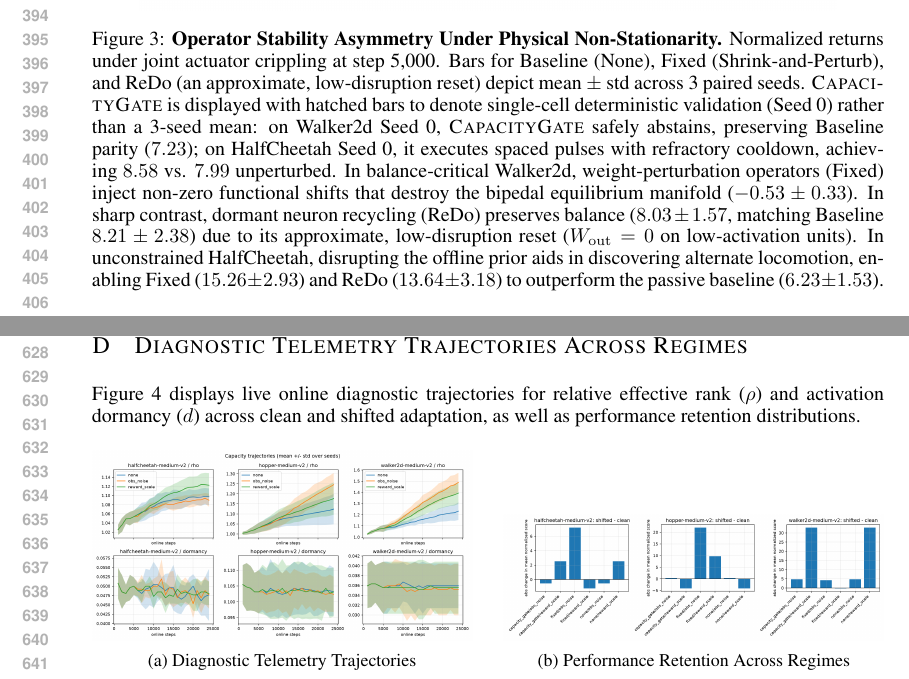
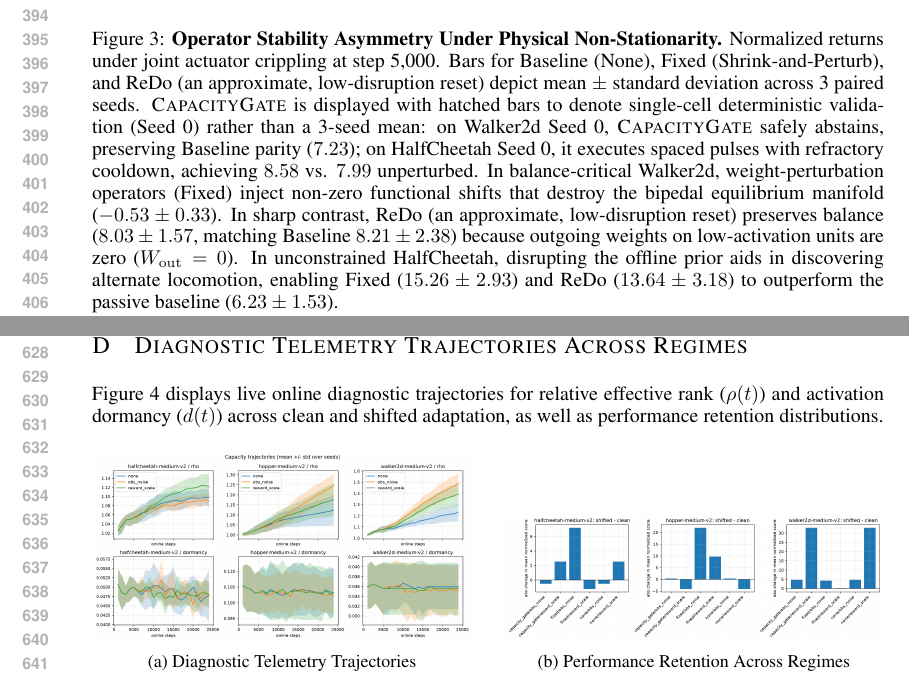
Before and after one commit to krish-rRay23/DoNotDisturb, a LaTeX paper (research_paper/iclr2027/iclr2027_conference.tex): two parts of pages 8 and 12 of 13, joined at a grey line, cut so that both start at the same text. Compiled offline with pdfLaTeX.

Commit message:
Align figure-caption notation without changing numbers
Telemetry captions use rho(t) and d(t). The stress caption says standard
deviation and names ReDo as an approximate, low-disruption reset. The
printed returns and the 0.70 and 0.15 bounds stay as written.

Co-authored-by: Cursor Agent <cursoragent@cursor.com>

```diff
--- a/research_paper/iclr2027/iclr2027_conference.tex
+++ b/research_paper/iclr2027/iclr2027_conference.tex
@@ -261,7 +261,7 @@ When an agent experiences genuine physical disruption (joint actuator disabled a
 \begin{figure}[t]
 \centering
 \includegraphics[width=0.88\textwidth]{figures/stress_operator_asymmetry.png}
-\caption{\textbf{Operator Stability Asymmetry Under Physical Non-Stationarity.} Normalized returns under joint actuator crippling at step 5,000. Bars for Baseline (None), Fixed (Shrink-and-Perturb), and ReDo (an approximate, low-disruption reset) depict mean $\pm$ std across 3 paired seeds. \textsc{CapacityGate} is displayed with hatched bars to denote single-cell deterministic validation (Seed 0) rather than a 3-seed mean: on Walker2d Seed 0, \textsc{CapacityGate} safely abstains, preserving Baseline parity ($7.23$); on HalfCheetah Seed 0, it executes spaced pulses with refractory cooldown, achieving $8.58$ vs. $7.99$ unperturbed. In balance-critical Walker2d, weight-perturbation operators (Fixed) inject non-zero functional shifts that destroy the bipedal equilibrium manifold ($-0.53 \pm 0.33$). In sharp contrast, dormant neuron recycling (ReDo) preserves balance ($8.03 \pm 1.57$, matching Baseline $8.21 \pm 2.38$) due to its approximate, low-disruption reset ($W_{\mathrm{out}} = 0$ on low-activation units). In unconstrained HalfCheetah, disrupting the offline prior aids in discovering alternate locomotion, enabling Fixed ($15.26 \pm 2.93$) and ReDo ($13.64 \pm 3.18$) to outperform the passive baseline ($6.23 \pm 1.53$).}
+\caption{\textbf{Operator Stability Asymmetry Under Physical Non-Stationarity.} Normalized returns under joint actuator crippling at step 5,000. Bars for Baseline (None), Fixed (Shrink-and-Perturb), and ReDo (an approximate, low-disruption reset) depict mean $\pm$ standard deviation across 3 paired seeds. \textsc{CapacityGate} is displayed with hatched bars to denote single-cell deterministic validation (Seed 0) rather than a 3-seed mean: on Walker2d Seed 0, \textsc{CapacityGate} safely abstains, preserving Baseline parity ($7.23$); on HalfCheetah Seed 0, it executes spaced pulses with refractory cooldown, achieving $8.58$ vs. $7.99$ unperturbed. In balance-critical Walker2d, weight-perturbation operators (Fixed) inject non-zero functional shifts that destroy the bipedal equilibrium manifold ($-0.53 \pm 0.33$). In sharp contrast, ReDo (an approximate, low-disruption reset) preserves balance ($8.03 \pm 1.57$, matching Baseline $8.21 \pm 2.38$) because outgoing weights on low-activation units are zero ($W_{\mathrm{out}} = 0$). In unconstrained HalfCheetah, disrupting the offline prior aids in discovering alternate locomotion, enabling Fixed ($15.26 \pm 2.93$) and ReDo ($13.64 \pm 3.18$) to outperform the passive baseline ($6.23 \pm 1.53$).}
 \label{fig:stress_operator_asymmetry}
 \end{figure}
 
@@ -479,7 +479,7 @@ ReDo Activation Threshold ($\tau_{\mathrm{redo}}$) & $0.10$ \\
 \section{Diagnostic Telemetry Trajectories Across Regimes}
 \label{app:telemetry_plots}
 
-Figure~\ref{fig:capacity_trajectories} displays live online diagnostic trajectories for relative effective rank ($\rho$) and activation dormancy ($d$) across clean and shifted adaptation, as well as performance retention distributions.
+Figure~\ref{fig:capacity_trajectories} displays live online diagnostic trajectories for relative effective rank ($\rho(t)$) and activation dormancy ($d(t)$) across clean and shifted adaptation, as well as performance retention distributions.
 
 \begin{figure}[h]
 \centering
@@ -496,7 +496,7 @@ Figure~\ref{fig:capacity_trajectories} displays live online diagnostic trajector
     \caption{Performance Retention Across Regimes}
     \label{fig:clean_vs_shifted_app}
 \end{subfigure}
-\caption{\textbf{Diagnostic Telemetry and Cross-Regime Performance Retention.} (a) Online trajectories of relative effective rank ($\rho$) and activation dormancy ($d$) under clean and shifted regimes. Representation capacity remains well within healthy operational bounds ($\rho > 0.70, d < 0.15$). (b) Normalized returns across clean, observation noise, and reward scaling regimes: \textsc{CapacityGate} matches Baseline across all regimes, avoiding the collapse of unconditional intervention.}
+\caption{\textbf{Diagnostic Telemetry and Cross-Regime Performance Retention.} (a) Online trajectories of relative effective rank ($\rho(t)$) and activation dormancy ($d(t)$) under clean and shifted regimes. Representation capacity remains well within healthy operational bounds ($\rho(t) > 0.70, d(t) < 0.15$). (b) Normalized returns across clean, observation noise, and reward scaling regimes: \textsc{CapacityGate} matches Baseline across all regimes, avoiding the collapse of unconditional intervention.}
 \label{fig:capacity_trajectories}
 \end{figure}
 
```
Also changed, not shown: CHANGELOG.md, 1 other file.
